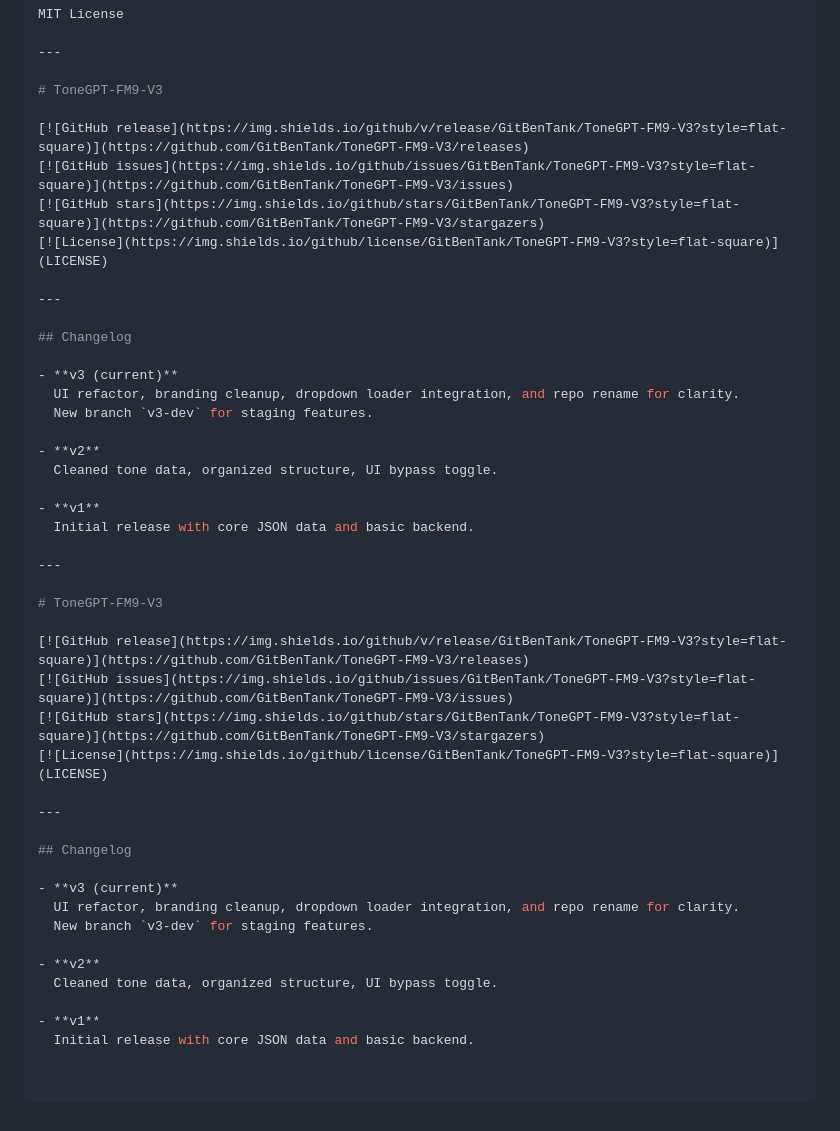
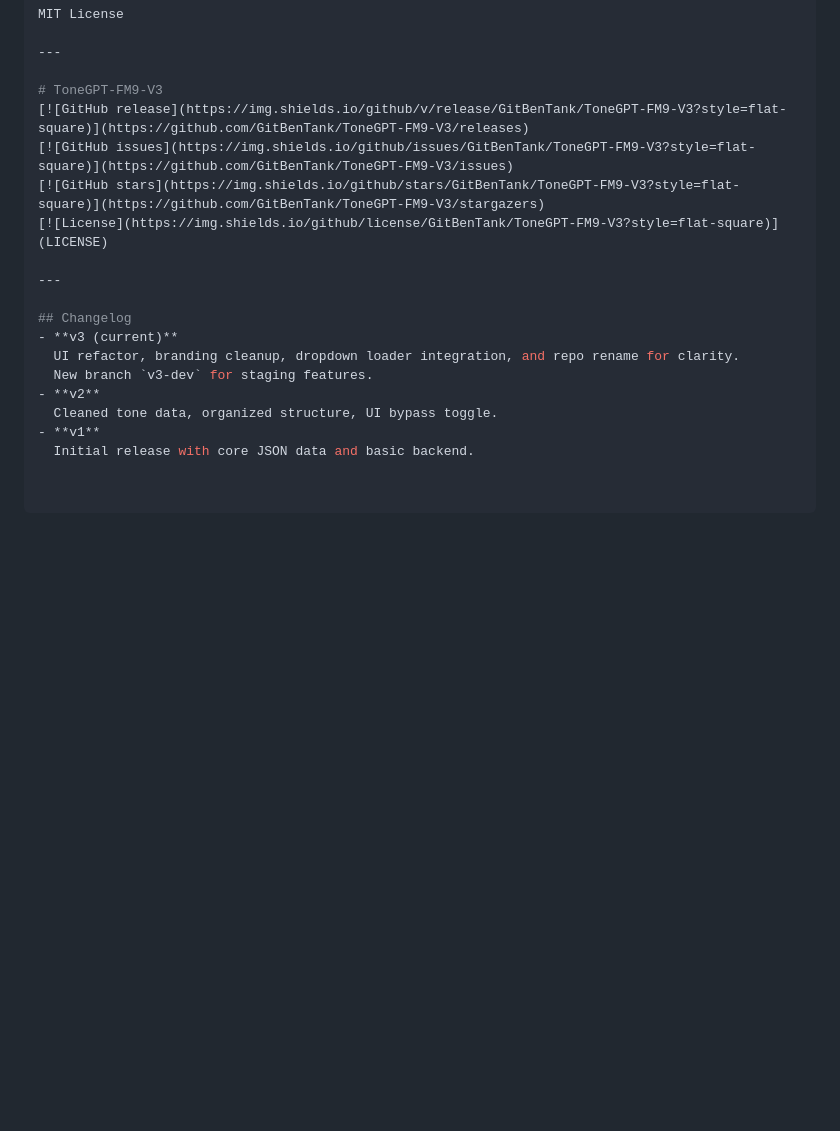
Before and after one commit to GitBenTank/ToneGPT, a Markdown page: README.md, the part around the change. GitHub-like rendering; blank space fills up the shorter version.

Commit message:
README: remove duplicate sections

```diff
--- a/README.md
+++ b/README.md
@@ -92,7 +92,6 @@ MIT License
 ---
 
 # ToneGPT-FM9-V3
-
 [![GitHub release](https://img.shields.io/github/v/release/GitBenTank/ToneGPT-FM9-V3?style=flat-square)](https://github.com/GitBenTank/ToneGPT-FM9-V3/releases)
 [![GitHub issues](https://img.shields.io/github/issues/GitBenTank/ToneGPT-FM9-V3?style=flat-square)](https://github.com/GitBenTank/ToneGPT-FM9-V3/issues)
 [![GitHub stars](https://img.shields.io/github/stars/GitBenTank/ToneGPT-FM9-V3?style=flat-square)](https://github.com/GitBenTank/ToneGPT-FM9-V3/stargazers)
@@ -101,36 +100,10 @@ MIT License
 ---
 
 ## Changelog
-
 - **v3 (current)**
   UI refactor, branding cleanup, dropdown loader integration, and repo rename for clarity.
   New branch `v3-dev` for staging features.
-
 - **v2**
   Cleaned tone data, organized structure, UI bypass toggle.
-
 - **v1**
   Initial release with core JSON data and basic backend.
-
----
-
-# ToneGPT-FM9-V3
-
-[![GitHub release](https://img.shields.io/github/v/release/GitBenTank/ToneGPT-FM9-V3?style=flat-square)](https://github.com/GitBenTank/ToneGPT-FM9-V3/releases)
-[![GitHub issues](https://img.shields.io/github/issues/GitBenTank/ToneGPT-FM9-V3?style=flat-square)](https://github.com/GitBenTank/ToneGPT-FM9-V3/issues)
-[![GitHub stars](https://img.shields.io/github/stars/GitBenTank/ToneGPT-FM9-V3?style=flat-square)](https://github.com/GitBenTank/ToneGPT-FM9-V3/stargazers)
-[![License](https://img.shields.io/github/license/GitBenTank/ToneGPT-FM9-V3?style=flat-square)](LICENSE)
-
----
-
-## Changelog
-
-- **v3 (current)**
-  UI refactor, branding cleanup, dropdown loader integration, and repo rename for clarity.
-  New branch `v3-dev` for staging features.
-
-- **v2**
-  Cleaned tone data, organized structure, UI bypass toggle.
-
-- **v1**
-  Initial release with core JSON data and basic backend.
```
